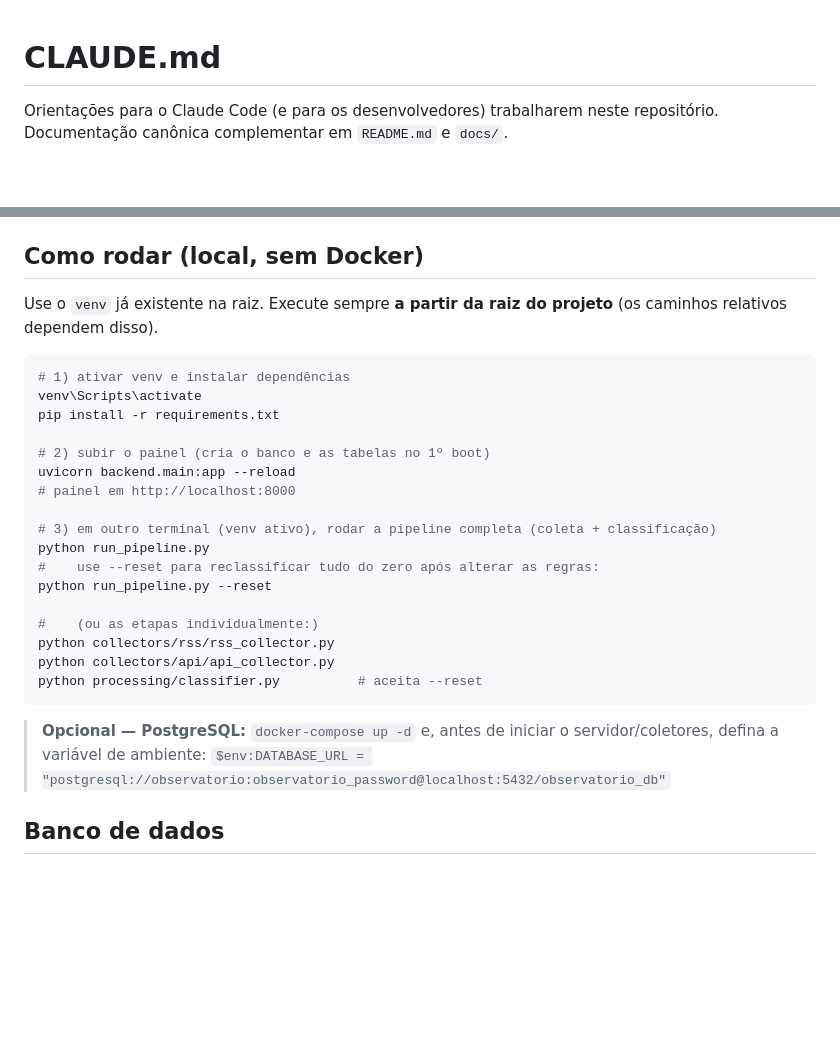
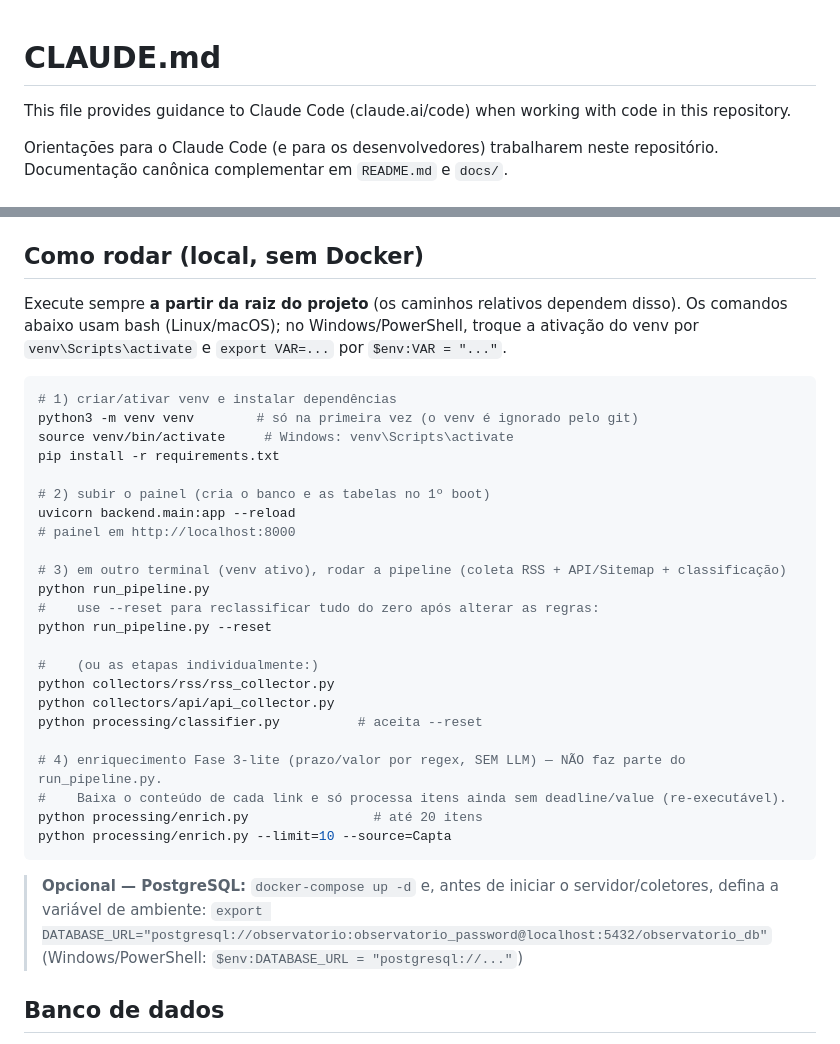
Before and after one commit to maia-andre/observatorio_oportunidades, a Markdown page: CLAUDE.md, 2 parts joined by grey strips. GitHub-like rendering; blank space fills up the shorter version.

Commit message:
docs(claude): prefixo padrao, comandos Linux/bash e etapa de enrich
Co-Authored-By: Claude Opus 4.8 (1M context) <noreply@anthropic.com>

````diff
--- a/CLAUDE.md
+++ b/CLAUDE.md
@@ -1,4 +1,6 @@
 # CLAUDE.md
+
+This file provides guidance to Claude Code (claude.ai/code) when working with code in this repository.
 
 Orientações para o Claude Code (e para os desenvolvedores) trabalharem neste repositório. Documentação canônica complementar em `README.md` e `docs/`.
 
@@ -45,18 +47,19 @@ Orientações para o Claude Code (e para os desenvolvedores) trabalharem neste r
 
 ## Como rodar (local, sem Docker)
 
-Use o `venv` já existente na raiz. Execute sempre **a partir da raiz do projeto** (os caminhos relativos dependem disso).
+Execute sempre **a partir da raiz do projeto** (os caminhos relativos dependem disso). Os comandos abaixo usam bash (Linux/macOS); no Windows/PowerShell, troque a ativação do venv por `venv\Scripts\activate` e `export VAR=...` por `$env:VAR = "..."`.
 
-```powershell
-# 1) ativar venv e instalar dependências
-venv\Scripts\activate
+```bash
+# 1) criar/ativar venv e instalar dependências
+python3 -m venv venv        # só na primeira vez (o venv é ignorado pelo git)
+source venv/bin/activate     # Windows: venv\Scripts\activate
 pip install -r requirements.txt
 
 # 2) subir o painel (cria o banco e as tabelas no 1º boot)
 uvicorn backend.main:app --reload
 # painel em http://localhost:8000
 
-# 3) em outro terminal (venv ativo), rodar a pipeline completa (coleta + classificação)
+# 3) em outro terminal (venv ativo), rodar a pipeline (coleta RSS + API/Sitemap + classificação)
 python run_pipeline.py
 #    use --reset para reclassificar tudo do zero após alterar as regras:
 python run_pipeline.py --reset
@@ -65,10 +68,16 @@ python run_pipeline.py --reset
 python collectors/rss/rss_collector.py
 python collectors/api/api_collector.py
 python processing/classifier.py          # aceita --reset
+
+# 4) enriquecimento Fase 3-lite (prazo/valor por regex, SEM LLM) — NÃO faz parte do run_pipeline.py.
+#    Baixa o conteúdo de cada link e só processa itens ainda sem deadline/value (re-executável).
+python processing/enrich.py                # até 20 itens
+python processing/enrich.py --limit=10 --source=Capta
 ```
 
 > **Opcional — PostgreSQL:** `docker-compose up -d` e, antes de iniciar o servidor/coletores, defina a variável de ambiente:
-> `$env:DATABASE_URL = "postgresql://observatorio:observatorio_password@localhost:5432/observatorio_db"`
+> `export DATABASE_URL="postgresql://observatorio:observatorio_password@localhost:5432/observatorio_db"`
+> (Windows/PowerShell: `$env:DATABASE_URL = "postgresql://..."`)
 
 ## Banco de dados
 
````
